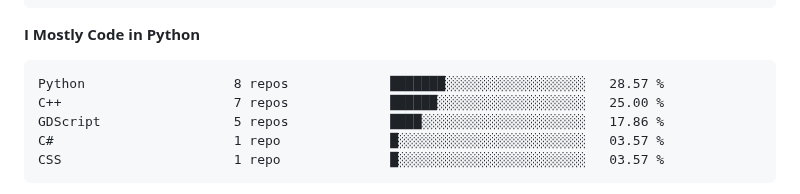
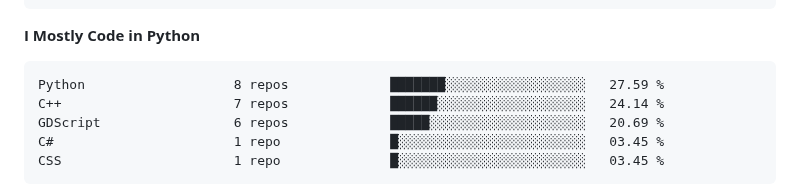
Before and after one commit to Befrimon/Befrimon, a Markdown page: README.md, the part around one of its changes. GitHub-like rendering.

Commit message:
Updated with Dev Metrics

````diff
--- a/README.md
+++ b/README.md
@@ -56,11 +56,11 @@ Sunday                   113 commits         █████░░░░░░
 **I Mostly Code in Python**
 
 ```text
-Python                   8 repos             ███████░░░░░░░░░░░░░░░░░░   28.57 %
-C++                      7 repos             ██████░░░░░░░░░░░░░░░░░░░   25.00 %
-GDScript                 5 repos             ████░░░░░░░░░░░░░░░░░░░░░   17.86 %
-C#                       1 repo              █░░░░░░░░░░░░░░░░░░░░░░░░   03.57 %
-CSS                      1 repo              █░░░░░░░░░░░░░░░░░░░░░░░░   03.57 %
+Python                   8 repos             ███████░░░░░░░░░░░░░░░░░░   27.59 %
+C++                      7 repos             ██████░░░░░░░░░░░░░░░░░░░   24.14 %
+GDScript                 6 repos             █████░░░░░░░░░░░░░░░░░░░░   20.69 %
+C#                       1 repo              █░░░░░░░░░░░░░░░░░░░░░░░░   03.45 %
+CSS                      1 repo              █░░░░░░░░░░░░░░░░░░░░░░░░   03.45 %
 ```
 
 
````
Also changed, not shown: other parts of README.md (+1 -1 lines).
